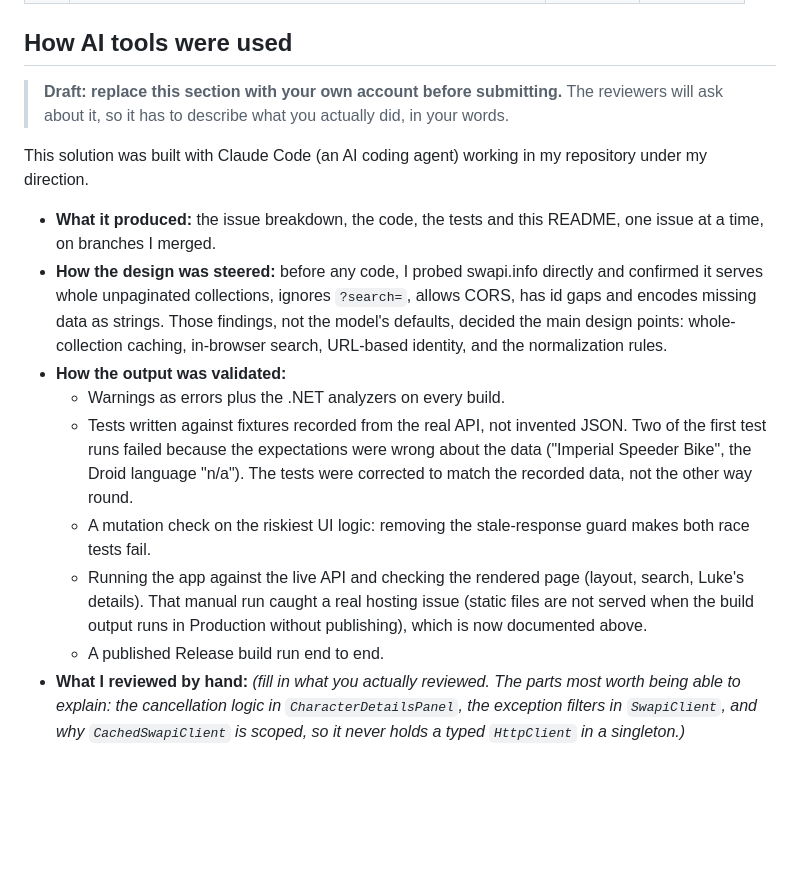
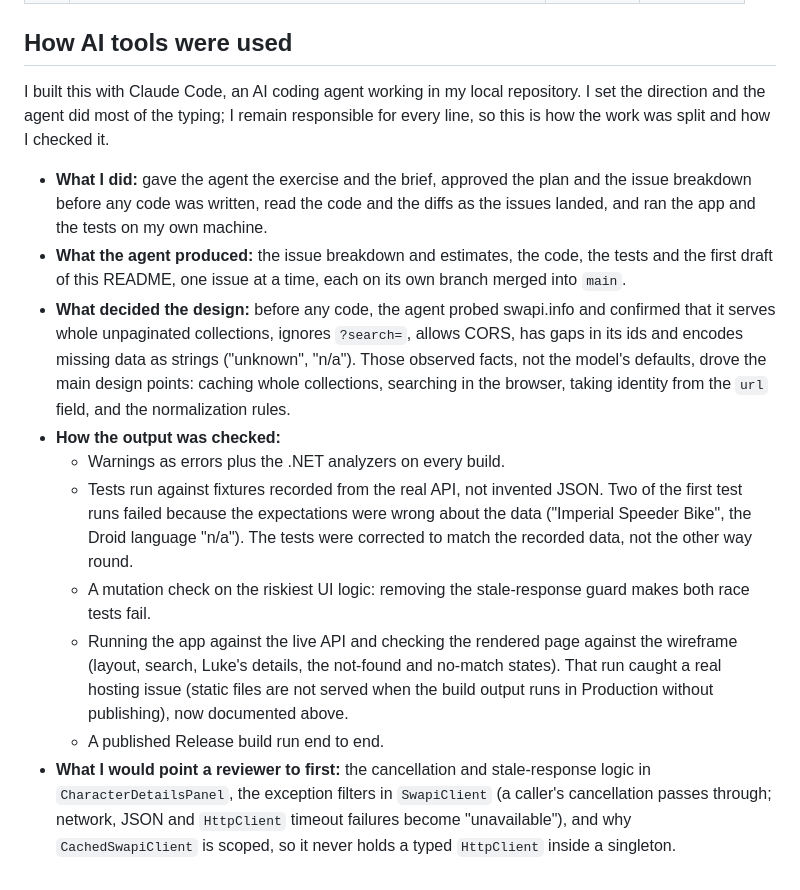
Before and after one commit to ivanball/StarWarsDatapad, a Markdown page: README.md, the part around the change. Drawn GitHub-style; blank space fills up the shorter version.

Commit message:
docs: describe how AI tools were used and how the output was checked
Co-Authored-By: Claude Opus 5.5 <noreply@anthropic.com>
Claude-Session: https://claude.ai/code/session_01KVejtLqyjgJZsWBH7pk2Nv

```diff
--- a/README.md
+++ b/README.md
@@ -240,27 +240,31 @@ so `git log --graph` shows one merge per issue.
 
 ## How AI tools were used
 
-> **Draft: replace this section with your own account before submitting.** The reviewers will ask about it,
-> so it has to describe what you actually did, in your words.
+I built this with Claude Code, an AI coding agent working in my local repository. I set the direction and
+the agent did most of the typing; I remain responsible for every line, so this is how the work was split and
+how I checked it.
 
-This solution was built with Claude Code (an AI coding agent) working in my repository under my direction.
-
-- **What it produced:** the issue breakdown, the code, the tests and this README, one issue at a time, on
-  branches I merged.
-- **How the design was steered:** before any code, I probed swapi.info directly and confirmed it serves whole
-  unpaginated collections, ignores `?search=`, allows CORS, has id gaps and encodes missing data as strings.
-  Those findings, not the model's defaults, decided the main design points: whole-collection caching,
-  in-browser search, URL-based identity, and the normalization rules.
-- **How the output was validated:**
+- **What I did:** gave the agent the exercise and the brief, approved the plan and the issue breakdown before
+  any code was written, read the code and the diffs as the issues landed, and ran the app and the tests on my
+  own machine.
+- **What the agent produced:** the issue breakdown and estimates, the code, the tests and the first draft of
+  this README, one issue at a time, each on its own branch merged into `main`.
+- **What decided the design:** before any code, the agent probed swapi.info and confirmed that it serves
+  whole unpaginated collections, ignores `?search=`, allows CORS, has gaps in its ids and encodes missing data
+  as strings ("unknown", "n/a"). Those observed facts, not the model's defaults, drove the main design points:
+  caching whole collections, searching in the browser, taking identity from the `url` field, and the
+  normalization rules.
+- **How the output was checked:**
   - Warnings as errors plus the .NET analyzers on every build.
-  - Tests written against fixtures recorded from the real API, not invented JSON. Two of the first test runs
+  - Tests run against fixtures recorded from the real API, not invented JSON. Two of the first test runs
     failed because the expectations were wrong about the data ("Imperial Speeder Bike", the Droid language
     "n/a"). The tests were corrected to match the recorded data, not the other way round.
   - A mutation check on the riskiest UI logic: removing the stale-response guard makes both race tests fail.
-  - Running the app against the live API and checking the rendered page (layout, search, Luke's details).
-    That manual run caught a real hosting issue (static files are not served when the build output runs in
-    Production without publishing), which is now documented above.
+  - Running the app against the live API and checking the rendered page against the wireframe (layout,
+    search, Luke's details, the not-found and no-match states). That run caught a real hosting issue (static
+    files are not served when the build output runs in Production without publishing), now documented above.
   - A published Release build run end to end.
-- **What I reviewed by hand:** _(fill in what you actually reviewed. The parts most worth being able to
-  explain: the cancellation logic in `CharacterDetailsPanel`, the exception filters in `SwapiClient`, and why
-  `CachedSwapiClient` is scoped, so it never holds a typed `HttpClient` in a singleton.)_
+- **What I would point a reviewer to first:** the cancellation and stale-response logic in
+  `CharacterDetailsPanel`, the exception filters in `SwapiClient` (a caller's cancellation passes through;
+  network, JSON and `HttpClient` timeout failures become "unavailable"), and why `CachedSwapiClient` is scoped, so it
+  never holds a typed `HttpClient` inside a singleton.
```
